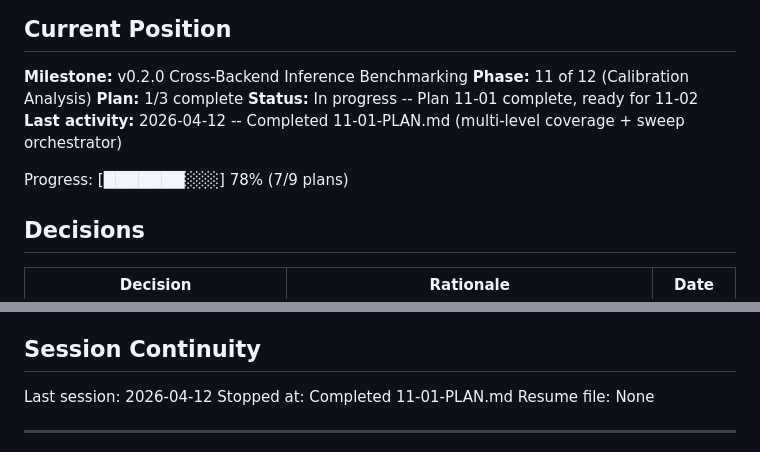
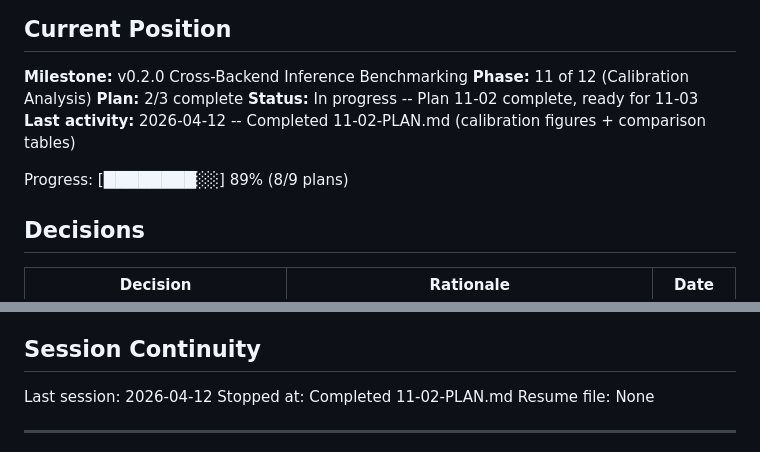
Before and after one commit to adammanoogian/dcm_pytorch, a Markdown page: .planning/STATE.md, 2 parts joined by grey strips. Rendered like a GitHub page.

Commit message:
docs(11-02): complete calibration figures and comparison tables plan
Tasks completed: 2/2
- Add calibration curve, comparison table, and scaling study plotting functions
- Create calibration_analysis.py orchestration script

SUMMARY: .planning/phases/11-calibration-analysis/11-02-SUMMARY.md

```diff
--- a/.planning/STATE.md
+++ b/.planning/STATE.md
@@ -11,11 +11,11 @@ See: .planning/PROJECT.md (updated 2026-04-06)
 
 **Milestone:** v0.2.0 Cross-Backend Inference Benchmarking
 **Phase:** 11 of 12 (Calibration Analysis)
-**Plan:** 1/3 complete
-**Status:** In progress -- Plan 11-01 complete, ready for 11-02
-**Last activity:** 2026-04-12 -- Completed 11-01-PLAN.md (multi-level coverage + sweep orchestrator)
+**Plan:** 2/3 complete
+**Status:** In progress -- Plan 11-02 complete, ready for 11-03
+**Last activity:** 2026-04-12 -- Completed 11-02-PLAN.md (calibration figures + comparison tables)
 
-Progress: [███████░░░] 78% (7/9 plans)
+Progress: [████████░░] 89% (8/9 plans)
 
 ## Decisions
 
@@ -59,7 +59,7 @@ None currently.
 ## Session Continuity
 
 Last session: 2026-04-12
-Stopped at: Completed 11-01-PLAN.md
+Stopped at: Completed 11-02-PLAN.md
 Resume file: None
 
 ---
```
Also changed, not shown: other parts of .planning/STATE.md (+1 -1 lines), 1 other file.
